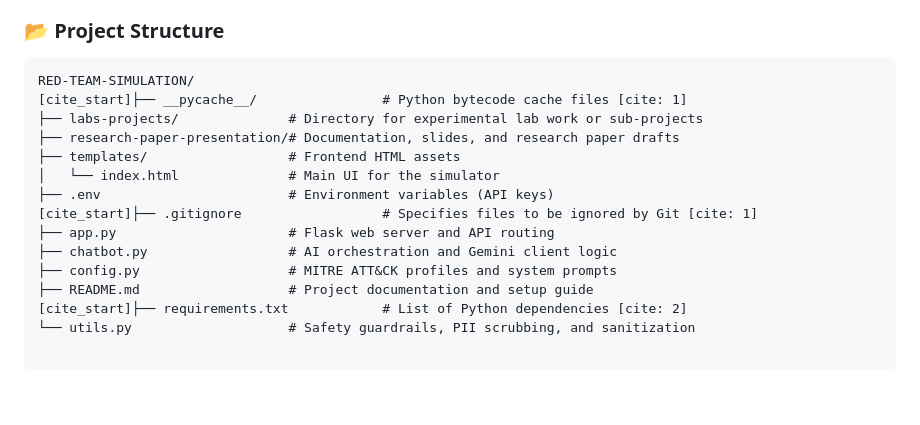
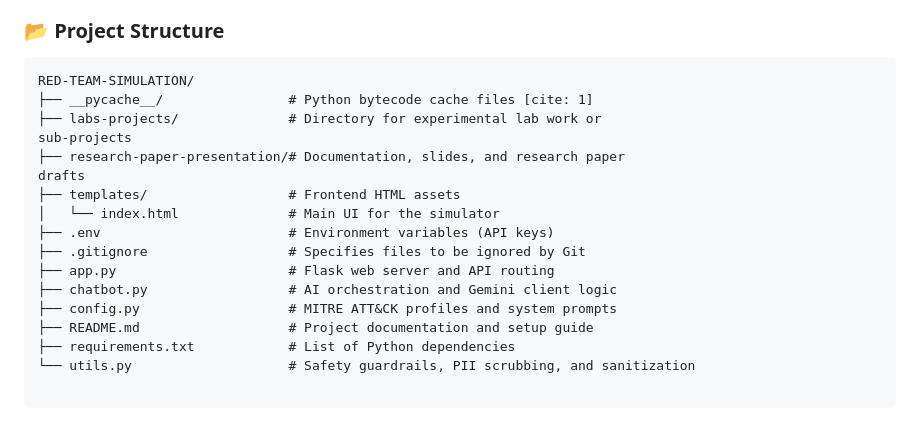
Before and after one commit to prasannadolas/red-team-simulation, a Markdown page: README.md, the part around the change. GitHub-like rendering; blank space fills up the shorter version.

Commit message:
Updated project structure and research details

````diff
--- a/README.md
+++ b/README.md
@@ -39,18 +39,20 @@ The project is structured to ensure separation of concerns between AI logic, saf
 
 ```text
 RED-TEAM-SIMULATION/
-[cite_start]├── __pycache__/                # Python bytecode cache files [cite: 1]
-├── labs-projects/              # Directory for experimental lab work or sub-projects
-├── research-paper-presentation/# Documentation, slides, and research paper drafts
+├── __pycache__/                # Python bytecode cache files [cite: 1]
+├── labs-projects/              # Directory for experimental lab work or
+sub-projects
+├── research-paper-presentation/# Documentation, slides, and research paper
+drafts
 ├── templates/                  # Frontend HTML assets
 │   └── index.html              # Main UI for the simulator
 ├── .env                        # Environment variables (API keys)
-[cite_start]├── .gitignore                  # Specifies files to be ignored by Git [cite: 1]
+├── .gitignore                  # Specifies files to be ignored by Git
 ├── app.py                      # Flask web server and API routing
 ├── chatbot.py                  # AI orchestration and Gemini client logic
 ├── config.py                   # MITRE ATT&CK profiles and system prompts
 ├── README.md                   # Project documentation and setup guide
-[cite_start]├── requirements.txt            # List of Python dependencies [cite: 2]
+├── requirements.txt            # List of Python dependencies
 └── utils.py                    # Safety guardrails, PII scrubbing, and sanitization
 
 ```
````
